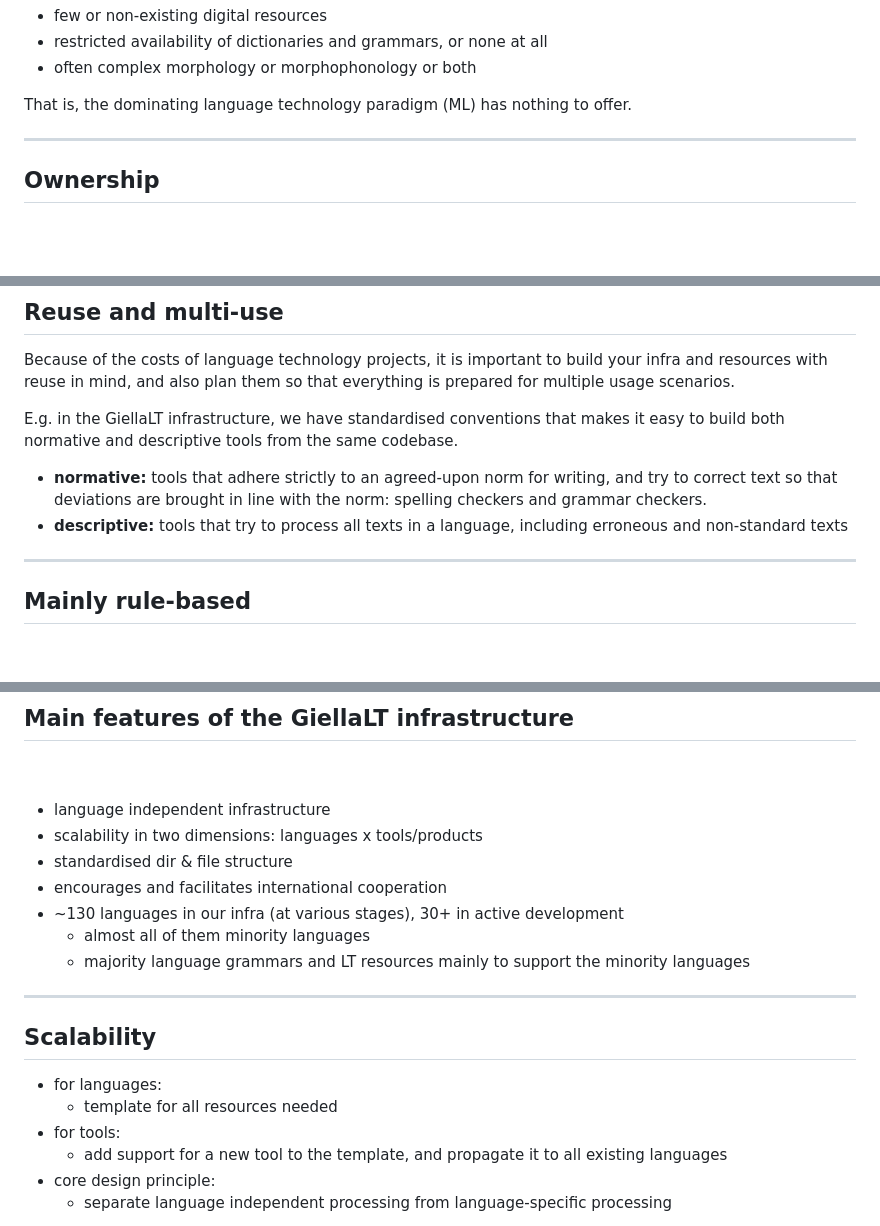
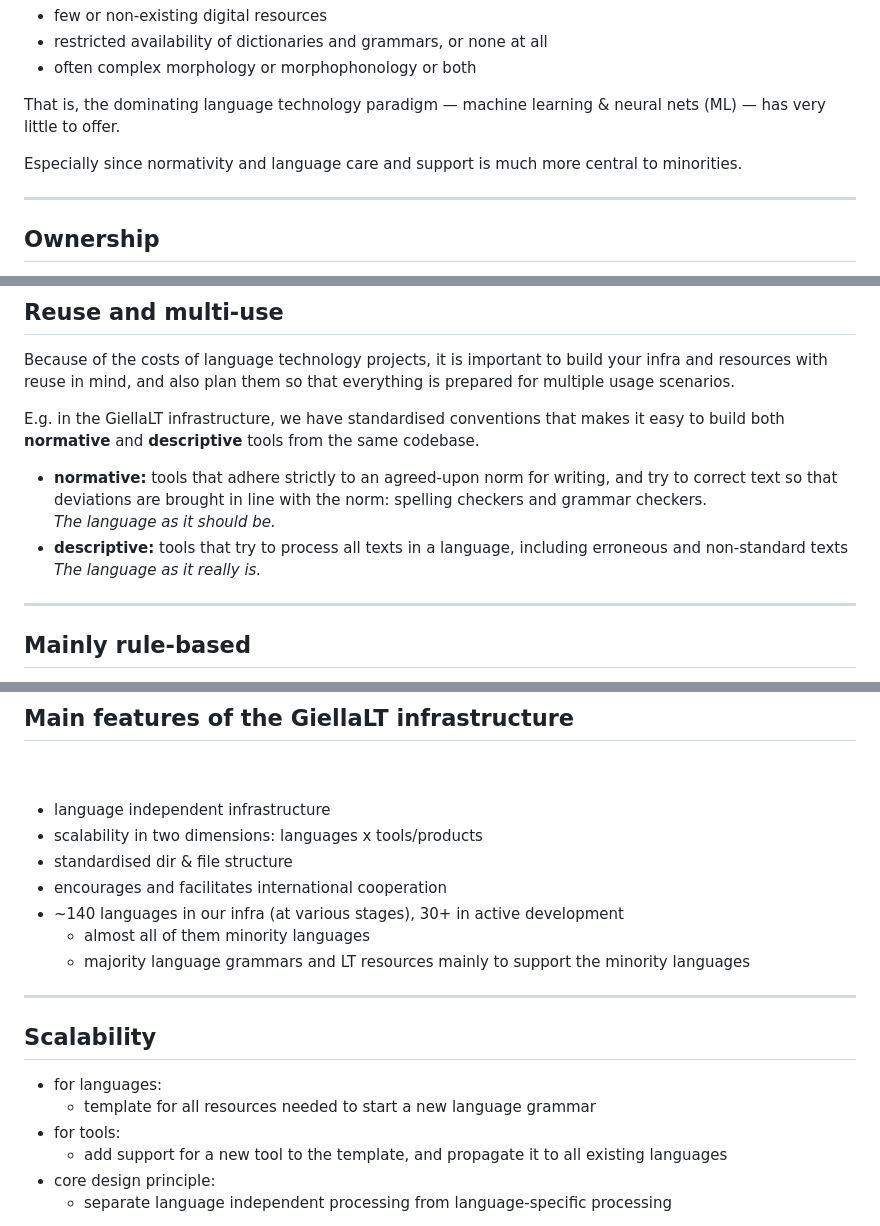
Before and after one commit to divvungiellatekno/course-HU-2023, a Markdown page: slides.md, 3 parts joined by grey strips. Drawn GitHub-style; blank space fills up the shorter version.

Commit message:
Arbeid med presentasjonen, oppdateringar

```diff
--- a/slides.md
+++ b/slides.md
@@ -196,7 +196,9 @@ Typically, minority languages share a number of characteristics:
 
 <v-clicks>
 
-That is, the dominating language technology paradigm (ML) has nothing to offer.
+That is, the dominating language technology paradigm — machine learning & neural nets (ML) — has very little to offer.
+
+Especially since normativity and language care and support is much more central to minorities.
 
 </v-clicks>
 
@@ -218,10 +220,14 @@ The best solution is to ensure that everything is **open source**. All resources
 
 Because of the costs of language technology projects, it is important to build your infra and resources with reuse in mind, and also plan them so that everything is prepared for multiple usage scenarios.
 
-E.g. in the GiellaLT infrastructure, we have standardised conventions that makes it easy to build both normative and descriptive tools from the same codebase.
+E.g. in the GiellaLT infrastructure, we have standardised conventions that makes it easy to build both **normative** and **descriptive** tools from the same codebase.
 
-* **normative:** tools that adhere strictly to an agreed-upon norm for writing, and try to correct text so that deviations are brought in line with the norm: spelling checkers and grammar checkers.
-* **descriptive:** tools that try to process all texts in a language, including erroneous and non-standard texts
+<v-clicks>
+
+* **normative:** tools that adhere strictly to an agreed-upon norm for writing, and try to correct text so that deviations are brought in line with the norm: spelling checkers and grammar checkers.<br/>*The language as it should be.*
+* **descriptive:** tools that try to process all texts in a language, including erroneous and non-standard texts<br/>*The language as it really is.*
+
+</v-clicks>
 
 ---
 
@@ -288,7 +294,7 @@ layout: section
 * scalability in two dimensions: languages x tools/products
 * standardised dir & file structure
 * encourages and facilitates international cooperation
-* ~130 languages in our infra (at various stages), 30+ in active development
+* ~140 languages in our infra (at various stages), 30+ in active development
     * almost all of them minority languages
     * majority language grammars and LT resources mainly to support the minority languages
 
@@ -301,7 +307,7 @@ layout: section
 <v-clicks>
 
 * for languages:
-    * template for all resources needed
+    * template for all resources needed to start a new language grammar
 * for tools:
     * add support for a new tool to the template, and propagate it to all existing languages
 * core design principle:
```
Also changed, not shown: other parts of slides.md (+2 -2 lines).
